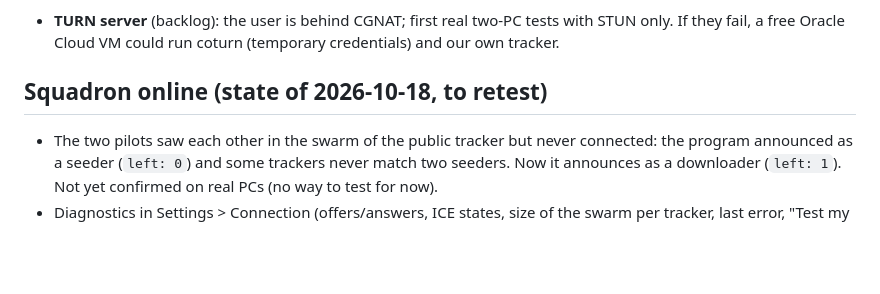
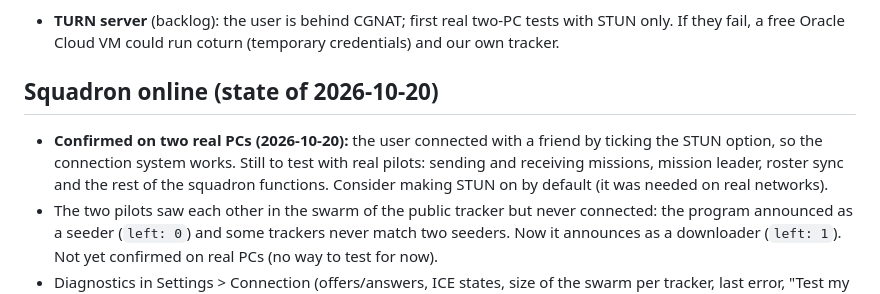
Before and after one commit to Evilangel19/BMS-Cards, a Markdown page: docs/ROADMAP.md, the part around the change. Drawn GitHub-style; blank space fills up the shorter version.

Commit message:
Roadmap: squadron connection confirmed with STUN on real PCs
Co-Authored-By: Claude Sonnet 5.5 <noreply@anthropic.com>
Claude-Session: https://claude.ai/code/session_01MCQdZEYCjD2GXqySknMSWq

```diff
--- a/docs/ROADMAP.md
+++ b/docs/ROADMAP.md
@@ -59,7 +59,8 @@ Python tool (MIT, 2 commits, 1 star) that reads Falcon BMS BML models and draws
 - **TURN server** (backlog): the user is behind CGNAT; first real two-PC tests with STUN only. If they fail, a free Oracle Cloud VM could run coturn (temporary credentials) and our own tracker.
 
 
-## Squadron online (state of 2026-10-18, to retest)
+## Squadron online (state of 2026-10-20)
+- **Confirmed on two real PCs (2026-10-20):** the user connected with a friend by ticking the STUN option, so the connection system works. Still to test with real pilots: sending and receiving missions, mission leader, roster sync and the rest of the squadron functions. Consider making STUN on by default (it was needed on real networks).
 - The two pilots saw each other in the swarm of the public tracker but never connected: the program announced as a seeder (`left: 0`) and some trackers never match two seeders. Now it announces as a downloader (`left: 1`). Not yet confirmed on real PCs (no way to test for now).
 - Diagnostics in Settings > Connection (offers/answers, ICE states, size of the swarm per tracker, last error, "Test my network"), optional TURN server field, STUN off by default (migrated for old saves).
 - Windows Firewall: no rule is created by the program; if it turns out to block the traffic, add a "Allow in Windows Firewall" button (elevated netsh) or an installer.
```
